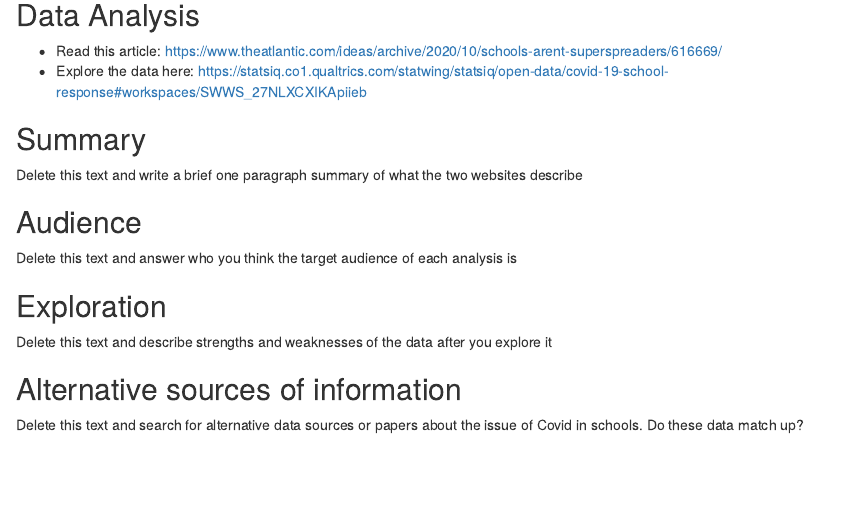
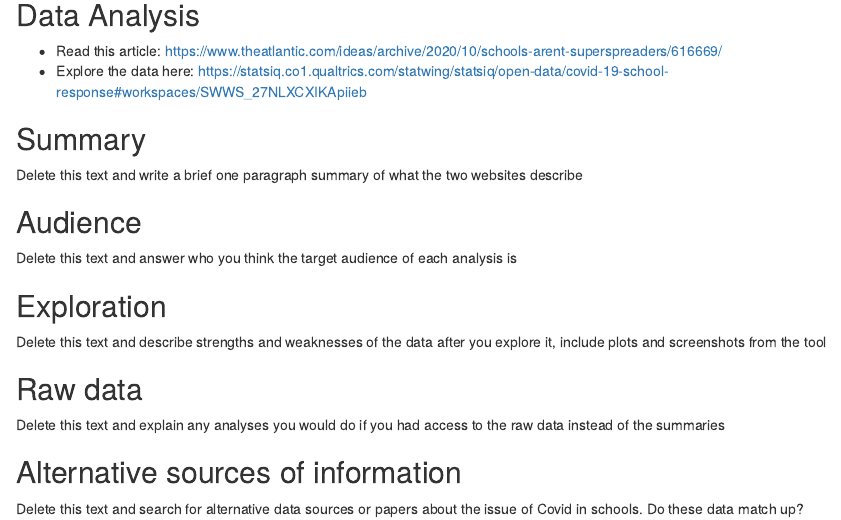
Before and after one commit to advdatasci/homework7, an R Markdown document (homework7.Rmd): the page in a window 1100 px wide, from 120 px down. Rendered offline with R 4.5, knitr and Pandoc, with nearby package versions.

Commit message:
Update homework7.Rmd

```diff
--- a/homework7.Rmd
+++ b/homework7.Rmd
@@ -19,7 +19,11 @@ Delete this text and answer who you think the target audience of each analysis i
 
 ## Exploration
 
-Delete this text and describe strengths and weaknesses of the data after you explore it
+Delete this text and describe strengths and weaknesses of the data after you explore it, include plots and screenshots from the tool
+
+## Raw data
+
+Delete this text and explain any analyses you would do if you had access to the raw data instead of the summaries
 
 ## Alternative sources of information
 
```
